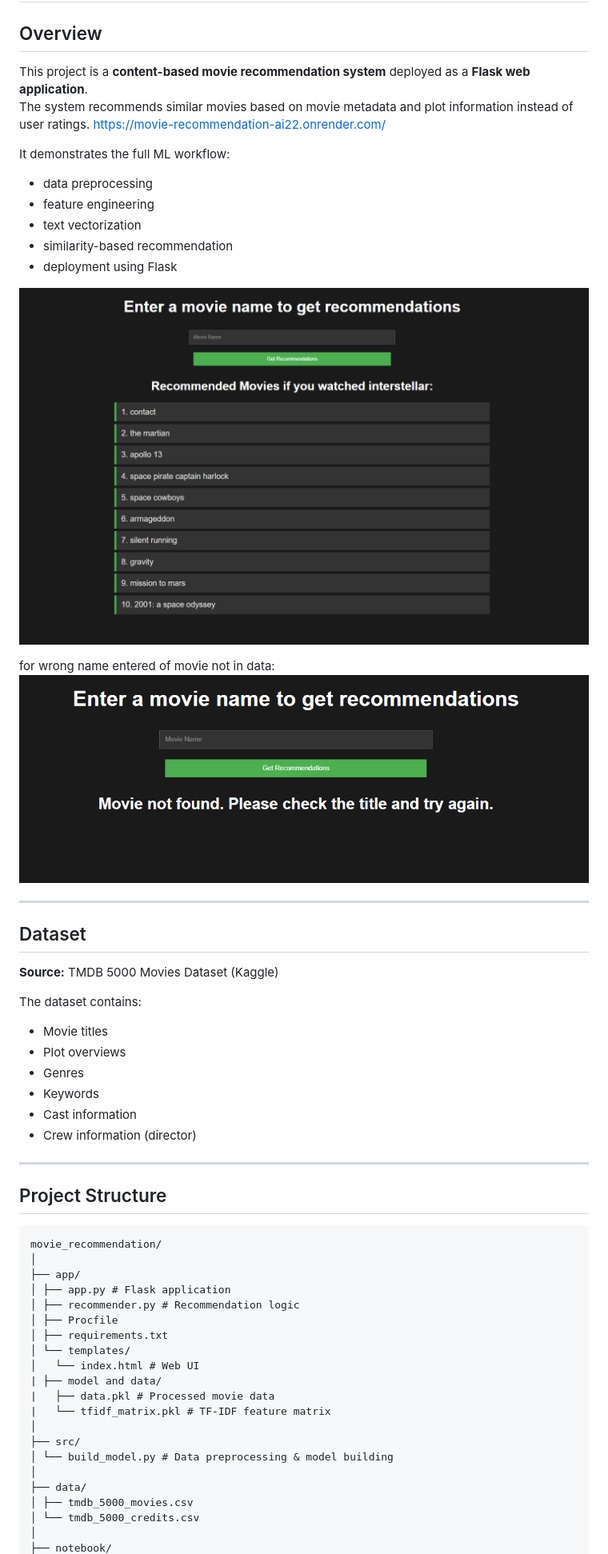
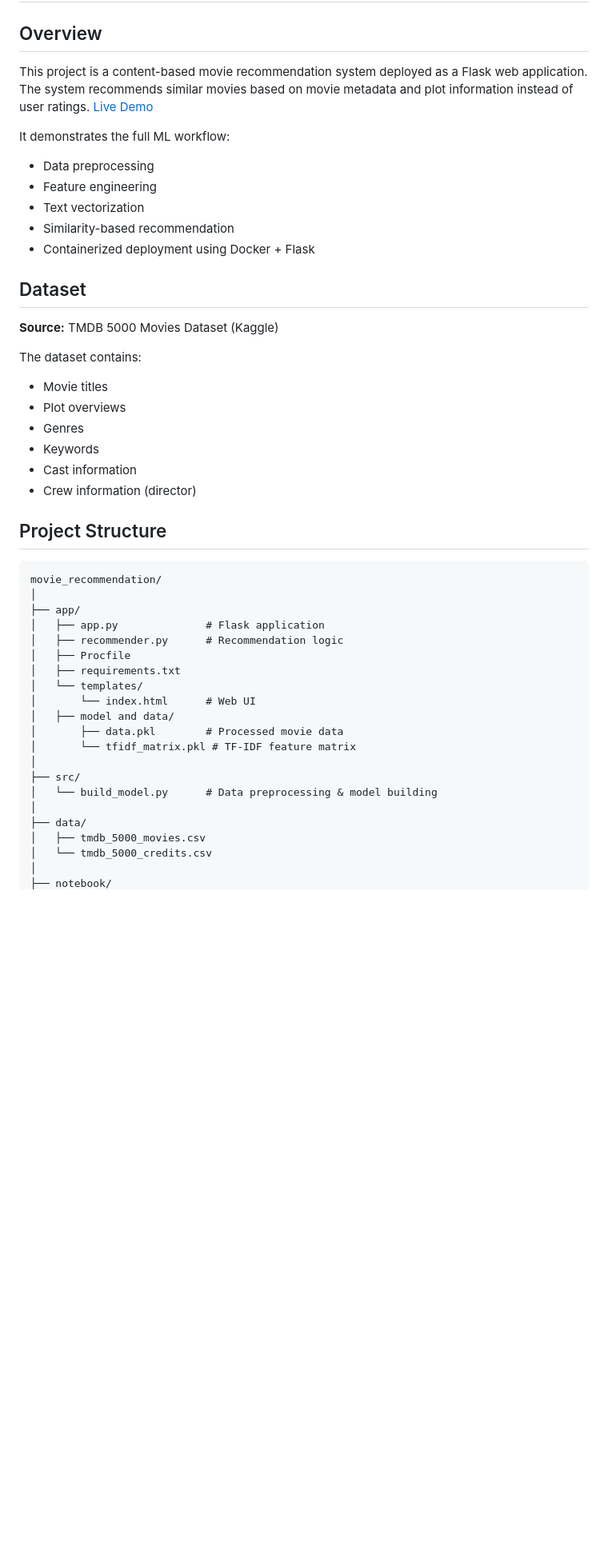
Before and after one commit to Arfatnaik0/movie_recommendation, a Markdown page: README.md, the part around one of its changes. Shown at 80% size. GitHub-like rendering; blank space fills up the shorter version.

````diff
--- a/README.md
+++ b/README.md
@@ -1,25 +1,18 @@
 # Movie Recommendation Web App
 
 ## Overview
-This project is a **content-based movie recommendation system** deployed as a **Flask web application**.
-The system recommends similar movies based on movie metadata and plot information instead of user ratings.
-https://movie-recommendation-ai22.onrender.com/
+
+This project is a content-based movie recommendation system deployed as a Flask web application. The system recommends similar movies based on movie metadata and plot information instead of user ratings. [Live Demo](https://movie-recommendationn.up.railway.app/)
 
 It demonstrates the full ML workflow:
-- data preprocessing
-- feature engineering
-- text vectorization
-- similarity-based recommendation
-- deployment using Flask
-
-![alt text](output2.png)
-
-for wrong name entered of movie not in data:
-![alt text](output3.png)
-
----
+- Data preprocessing
+- Feature engineering
+- Text vectorization
+- Similarity-based recommendation
+- Containerized deployment using Docker + Flask
 
 ## Dataset
+
 **Source:** TMDB 5000 Movies Dataset (Kaggle)
 
 The dataset contains:
@@ -30,29 +23,27 @@ The dataset contains:
 - Cast information
 - Crew information (director)
 
----
-
 ## Project Structure
 
 ```
 movie_recommendation/
 │
 ├── app/
-│ ├── app.py # Flask application
-│ ├── recommender.py # Recommendation logic
-│ ├── Procfile
-│ ├── requirements.txt
-│ └── templates/
-│   └── index.html # Web UI
-| ├── model and data/
-|   ├── data.pkl # Processed movie data
-|   └── tfidf_matrix.pkl # TF-IDF feature matrix
+│   ├── app.py              # Flask application
+│   ├── recommender.py      # Recommendation logic
+│   ├── Procfile
+│   ├── requirements.txt
+│   └── templates/
+│       └── index.html      # Web UI
+│   ├── model and data/
+│       ├── data.pkl        # Processed movie data
+│       └── tfidf_matrix.pkl # TF-IDF feature matrix
 │
 ├── src/
-│ └── build_model.py # Data preprocessing & model building
+│   └── build_model.py      # Data preprocessing & model building
 │
 ├── data/
-│ ├── tmdb_5000_movies.csv
-│ └── tmdb_5000_credits.csv
+│   ├── tmdb_5000_movies.csv
+│   └── tmdb_5000_credits.csv
 │
 ├── notebook/
````
Also changed, not shown: other parts of README.md (+58 -38 lines).
